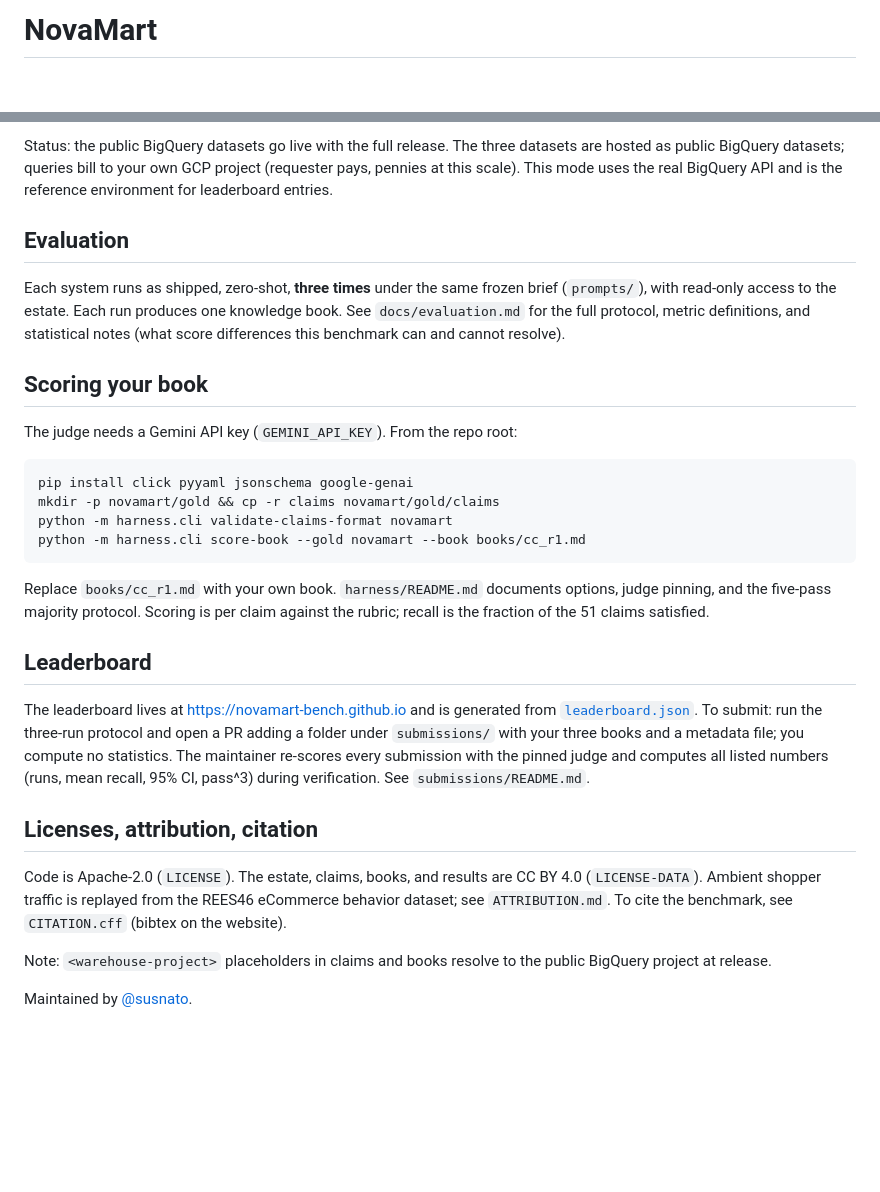
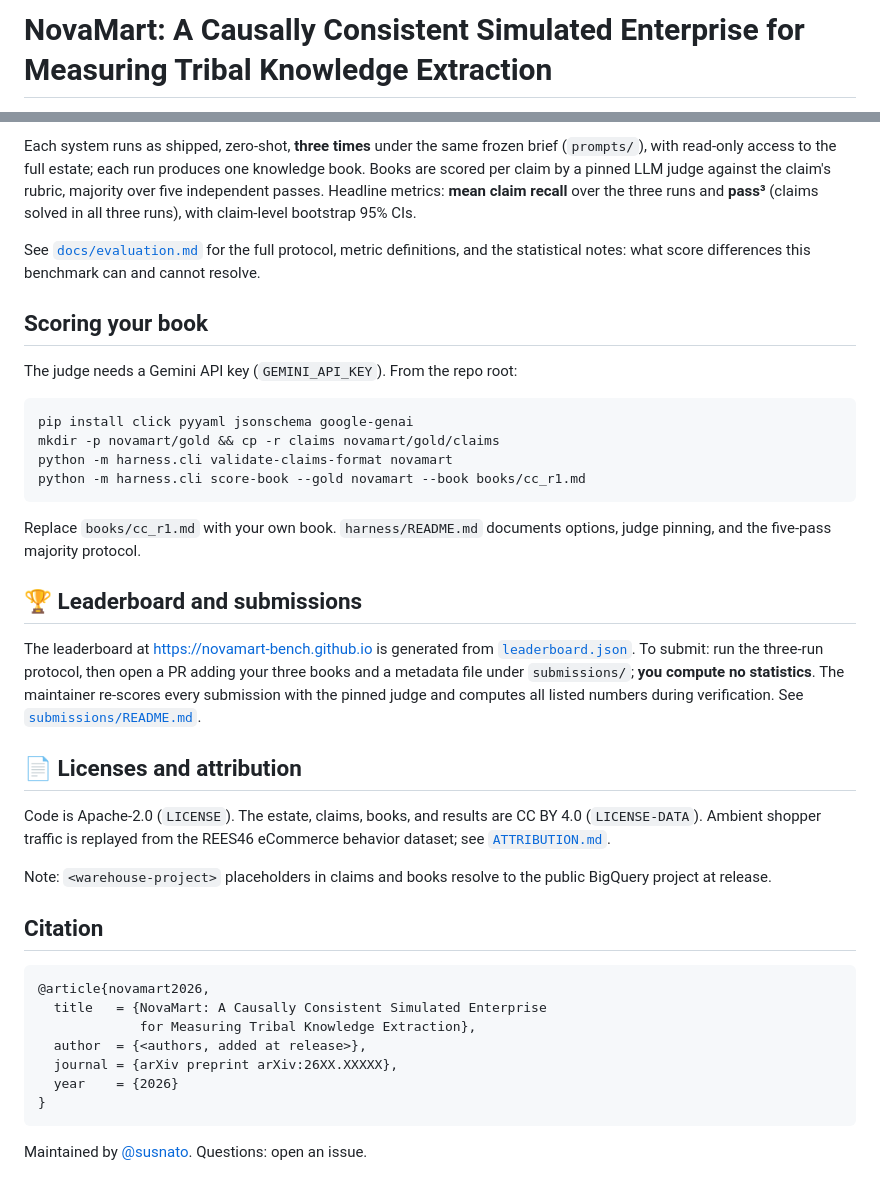
Before and after one commit to susnato/novamart-bench, a Markdown page: README.md, 2 parts joined by grey strips. GitHub-like rendering; blank space fills up the shorter version.

````diff
--- a/README.md
+++ b/README.md
@@ -1,2 +1,2 @@
-# NovaMart
+# NovaMart: A Causally Consistent Simulated Enterprise for Measuring Tribal Knowledge Extraction
 
@@ -42,9 +63,7 @@ Status: tooling lands in an upcoming commit; tracked in the repo issues. The sta
 
-Status: the public BigQuery datasets go live with the full release. The three datasets are hosted as public BigQuery datasets; queries bill to your own GCP project (requester pays, pennies at this scale). This mode uses the real BigQuery API and is the reference environment for leaderboard entries.
+Each system runs as shipped, zero-shot, **three times** under the same frozen brief (`prompts/`), with read-only access to the full estate; each run produces one knowledge book. Books are scored per claim by a pinned LLM judge against the claim's rubric, majority over five independent passes. Headline metrics: **mean claim recall** over the three runs and **pass³** (claims solved in all three runs), with claim-level bootstrap 95% CIs.
 
-## Evaluation
-
-Each system runs as shipped, zero-shot, **three times** under the same frozen brief (`prompts/`), with read-only access to the estate. Each run produces one knowledge book. See `docs/evaluation.md` for the full protocol, metric definitions, and statistical notes (what score differences this benchmark can and cannot resolve).
+See [`docs/evaluation.md`](docs/evaluation.md) for the full protocol, metric definitions, and the statistical notes: what score differences this benchmark can and cannot resolve.
 
 ## Scoring your book
 
@@ -57,16 +76,28 @@ python -m harness.cli validate-claims-format novamart
 python -m harness.cli score-book --gold novamart --book books/cc_r1.md
 ```
 
-Replace `books/cc_r1.md` with your own book. `harness/README.md` documents options, judge pinning, and the five-pass majority protocol. Scoring is per claim against the rubric; recall is the fraction of the 51 claims satisfied.
+Replace `books/cc_r1.md` with your own book. `harness/README.md` documents options, judge pinning, and the five-pass majority protocol.
 
-## Leaderboard
+## 🏆 Leaderboard and submissions
 
-The leaderboard lives at https://novamart-bench.github.io and is generated from [`leaderboard.json`](leaderboard.json). To submit: run the three-run protocol and open a PR adding a folder under `submissions/` with your three books and a metadata file; you compute no statistics. The maintainer re-scores every submission with the pinned judge and computes all listed numbers (runs, mean recall, 95% CI, pass^3) during verification. See `submissions/README.md`.
+The leaderboard at https://novamart-bench.github.io is generated from [`leaderboard.json`](leaderboard.json). To submit: run the three-run protocol, then open a PR adding your three books and a metadata file under `submissions/`; **you compute no statistics**. The maintainer re-scores every submission with the pinned judge and computes all listed numbers during verification. See [`submissions/README.md`](submissions/README.md).
 
-## Licenses, attribution, citation
+## 📄 Licenses and attribution
 
-Code is Apache-2.0 (`LICENSE`). The estate, claims, books, and results are CC BY 4.0 (`LICENSE-DATA`). Ambient shopper traffic is replayed from the REES46 eCommerce behavior dataset; see `ATTRIBUTION.md`. To cite the benchmark, see `CITATION.cff` (bibtex on the website).
+Code is Apache-2.0 (`LICENSE`). The estate, claims, books, and results are CC BY 4.0 (`LICENSE-DATA`). Ambient shopper traffic is replayed from the REES46 eCommerce behavior dataset; see [`ATTRIBUTION.md`](ATTRIBUTION.md).
 
 Note: `<warehouse-project>` placeholders in claims and books resolve to the public BigQuery project at release.
 
-Maintained by [@susnato](https://github.com/susnato).
+## Citation
+
+```bibtex
+@article{novamart2026,
+  title   = {NovaMart: A Causally Consistent Simulated Enterprise
+             for Measuring Tribal Knowledge Extraction},
+  author  = {<authors, added at release>},
+  journal = {arXiv preprint arXiv:26XX.XXXXX},
+  year    = {2026}
+}
+```
+
+Maintained by [@susnato](https://github.com/susnato). Questions: open an issue.
````
Also changed, not shown: other parts of README.md (+38 -17 lines), assets/pipeline.png (added).
